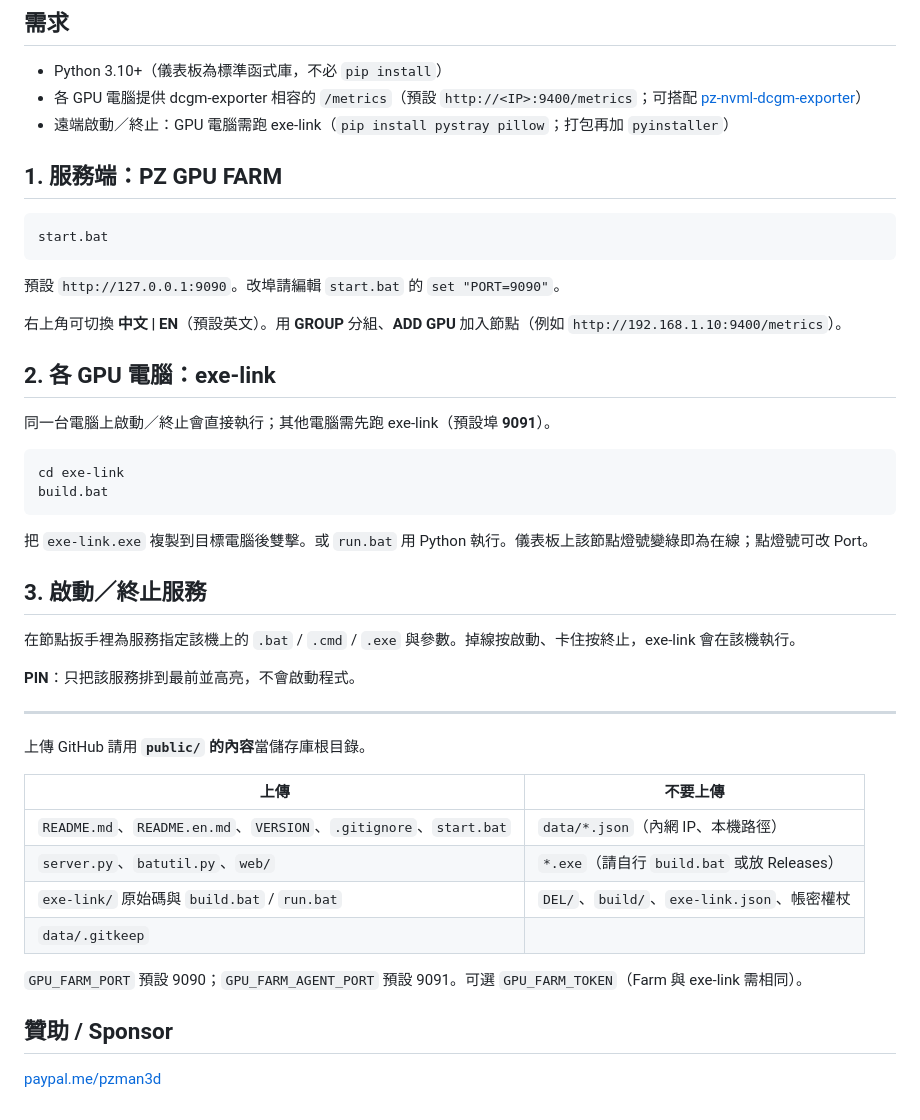
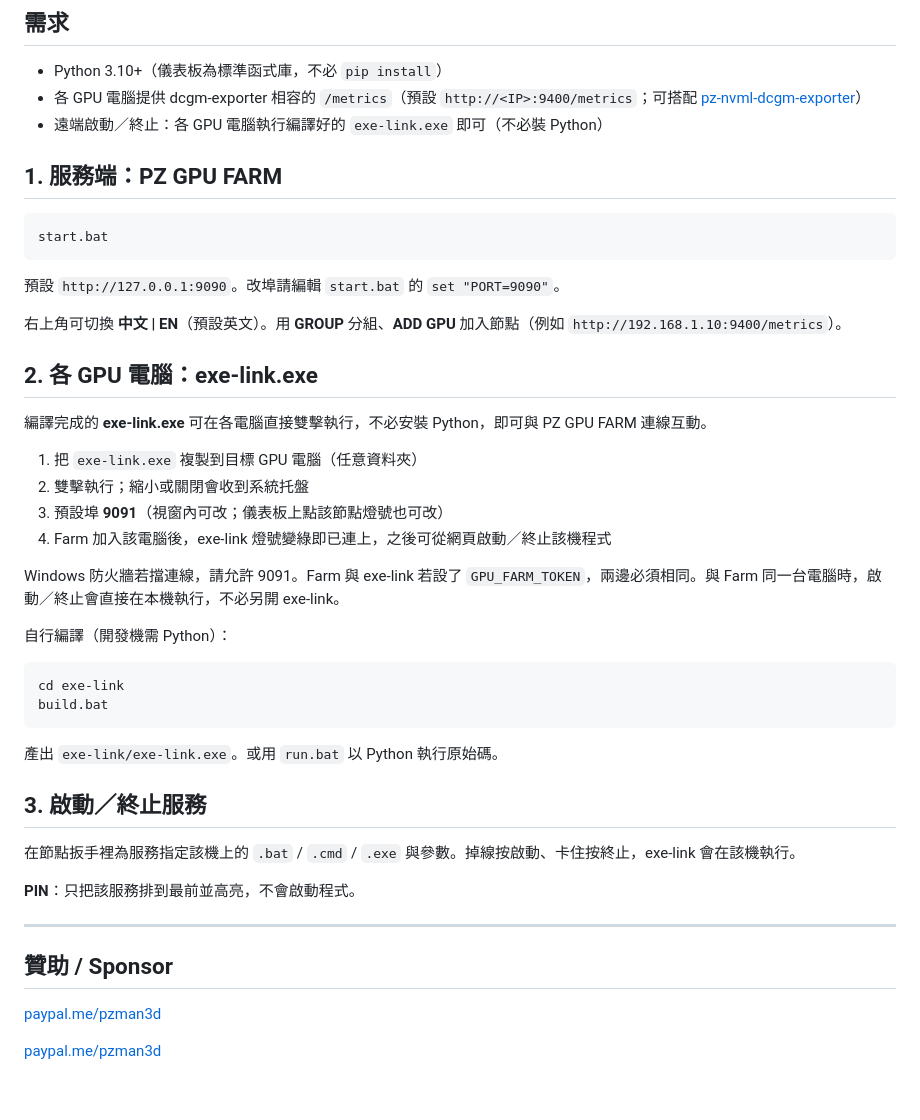
Before and after one commit to pzman3d/pz_gpu-farm, a Markdown page: README.md, the part around one of its changes. Rendered like a GitHub page.

````diff
--- a/README.md
+++ b/README.md
@@ -31,7 +30,7 @@ PZ GPU FARM 分為兩部分：
 
 - Python 3.10+（儀表板為標準函式庫，不必 `pip install`）
 - 各 GPU 電腦提供 dcgm-exporter 相容的 `/metrics`（預設 `http://<IP>:9400/metrics`；可搭配 [pz-nvml-dcgm-exporter](https://github.com/pzman3d/pz-nvml-dcgm-exporter)）
-- 遠端啟動／終止：GPU 電腦需跑 exe-link（`pip install pystray pillow`；打包再加 `pyinstaller`）
+- 遠端啟動／終止：各 GPU 電腦執行編譯好的 `exe-link.exe` 即可（不必裝 Python）
 
 ## 1. 服務端：PZ GPU FARM
 
@@ -43,16 +42,25 @@ start.bat
 
 右上角可切換 **中文 | EN**（預設英文）。用 **GROUP** 分組、**ADD GPU** 加入節點（例如 `http://192.168.1.10:9400/metrics`）。
 
-## 2. 各 GPU 電腦：exe-link
+## 2. 各 GPU 電腦：exe-link.exe
 
-同一台電腦上啟動／終止會直接執行；其他電腦需先跑 exe-link（預設埠 **9091**）。
+編譯完成的 **exe-link.exe** 可在各電腦直接雙擊執行，不必安裝 Python，即可與 PZ GPU FARM 連線互動。
+
+1. 把 `exe-link.exe` 複製到目標 GPU 電腦（任意資料夾）
+2. 雙擊執行；縮小或關閉會收到系統托盤
+3. 預設埠 **9091**（視窗內可改；儀表板上點該節點燈號也可改）
+4. Farm 加入該電腦後，exe-link 燈號變綠即已連上，之後可從網頁啟動／終止該機程式
+
+Windows 防火牆若擋連線，請允許 9091。Farm 與 exe-link 若設了 `GPU_FARM_TOKEN`，兩邊必須相同。與 Farm 同一台電腦時，啟動／終止會直接在本機執行，不必另開 exe-link。
+
+自行編譯（開發機需 Python）：
 
 ```bat
 cd exe-link
 build.bat
 ```
 
-把 `exe-link.exe` 複製到目標電腦後雙擊。或 `run.bat` 用 Python 執行。儀表板上該節點燈號變綠即為在線；點燈號可改 Port。
+產出 `exe-link/exe-link.exe`。或用 `run.bat` 以 Python 執行原始碼。
 
 ## 3. 啟動／終止服務
 
@@ -62,17 +70,9 @@ build.bat
 
 ---
 
-上傳 GitHub 請用 **`public/` 的內容**當儲存庫根目錄。
-
-| 上傳 | 不要上傳 |
-| --- | --- |
-| `README.md`、`README.en.md`、`VERSION`、`.gitignore`、`start.bat` | `data/*.json`（內網 IP、本機路徑） |
-| `server.py`、`batutil.py`、`web/` | `*.exe`（請自行 `build.bat` 或放 Releases） |
-| `exe-link/` 原始碼與 `build.bat` / `run.bat` | `DEL/`、`build/`、`exe-link.json`、帳密權杖 |
-| `data/.gitkeep` | |
-
-`GPU_FARM_PORT` 預設 9090；`GPU_FARM_AGENT_PORT` 預設 9091。可選 `GPU_FARM_TOKEN`（Farm 與 exe-link 需相同）。
-
 ## 贊助 / Sponsor
 
 [paypal.me/pzman3d](https://paypal.me/pzman3d)
+
+
+[paypal.me/pzman3d](https://paypal.me/pzman3d)
````
Also changed, not shown: other parts of README.md (+0 -1 lines).
